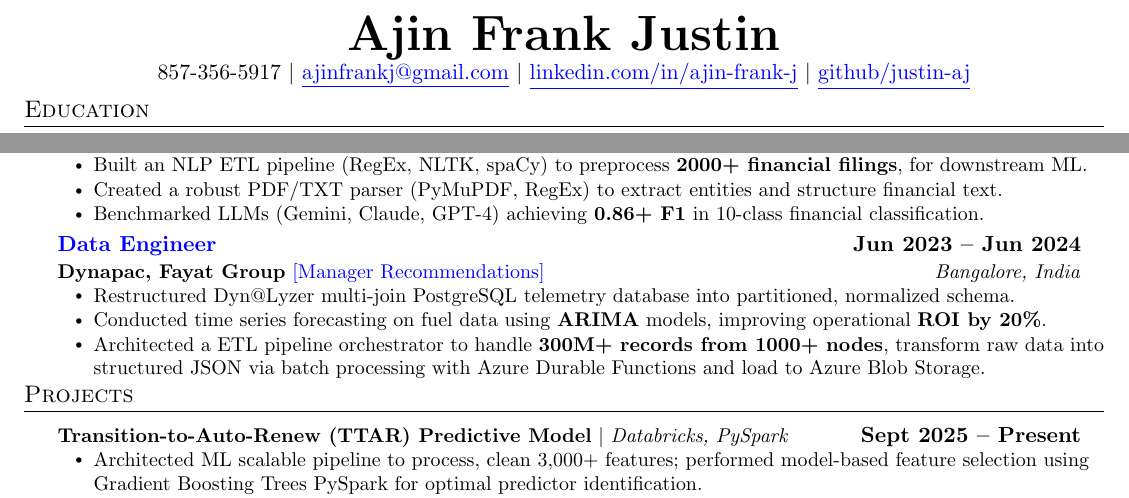
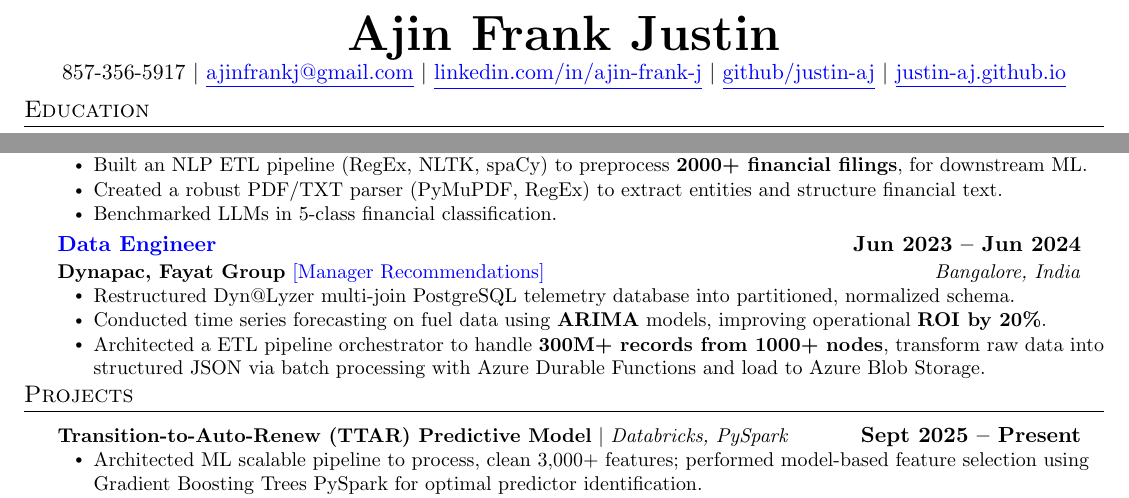
Before and after one commit to justin-aj/tailor-resume-ai, a LaTeX CV (webapp/data_science_resume.tex): two parts of the page, joined at a grey line, cut so that both start at the same text. Compiled offline with pdfLaTeX.

Commit message:
resume changes

```diff
--- a/webapp/data_science_resume.tex
+++ b/webapp/data_science_resume.tex
@@ -121,7 +121,9 @@
     857-356-5917 $|$
     \href{mailto:ajinfrankj@gmail.com}{\underline{ajinfrankj@gmail.com}} $|$
     \href{https://www.linkedin.com/in/ajin-frank-j/}{\underline{linkedin.com/in/ajin-frank-j}} $|$
-    \href{https://github.com/justin-aj}{\underline{github/justin-aj}}
+    \href{https://github.com/justin-aj}{\underline{github/justin-aj}} $|$
+    \href{https://justin-aj.github.io/}{\underline{justin-aj.github.io}}
+
 
 \end{center}
 
@@ -185,7 +187,7 @@
       \resumeItemListStart
         \resumeItem{Built an NLP ETL pipeline (RegEx, NLTK, spaCy) to preprocess \textbf{2000+ financial filings}, for downstream ML.}
 \resumeItem{Created a robust PDF/TXT parser (PyMuPDF, RegEx) to extract entities and structure financial text.}
-\resumeItem{Benchmarked LLMs (Gemini, Claude, GPT-4) achieving \textbf{0.86+ F1} in 10-class financial classification.}
+\resumeItem{Benchmarked LLMs in 5-class financial classification.}
 
     \resumeItemListEnd
 
```
Also changed, not shown: webapp/resume.txt (+2 -2 lines).
